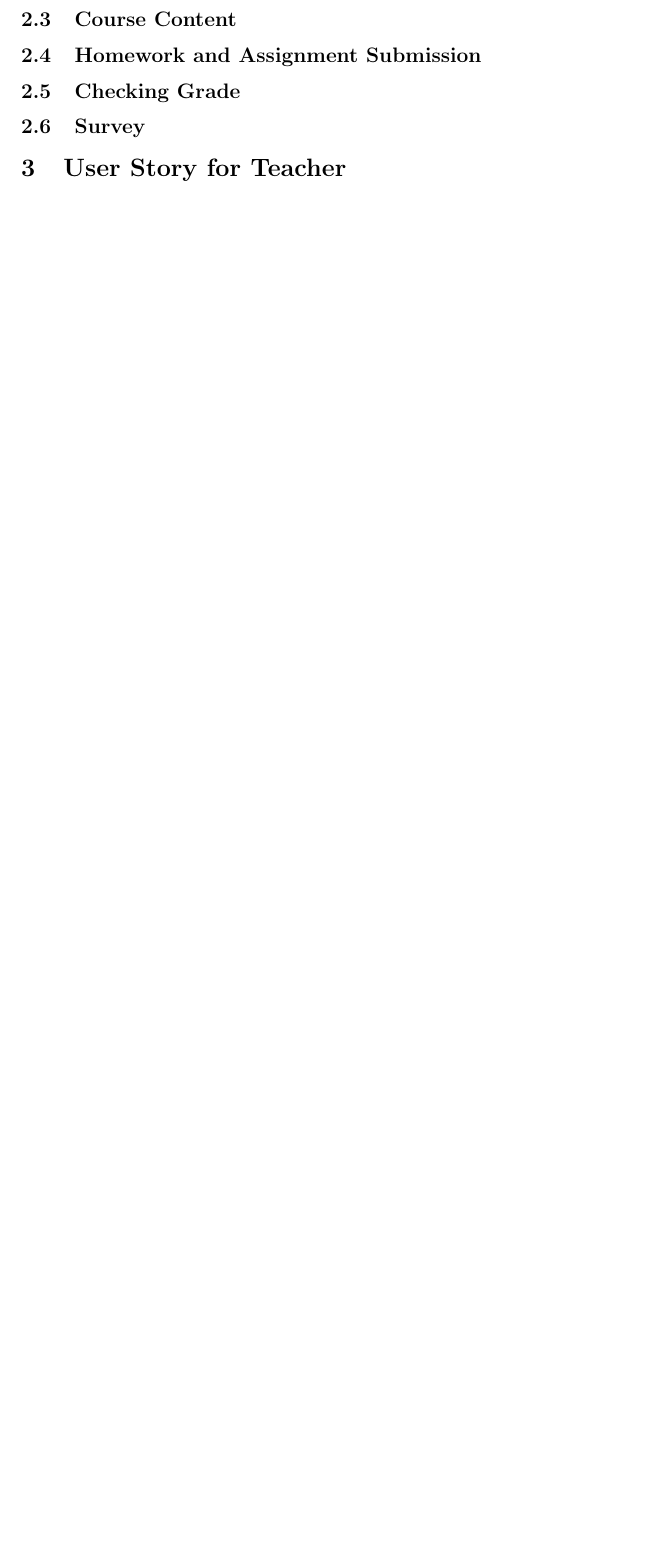
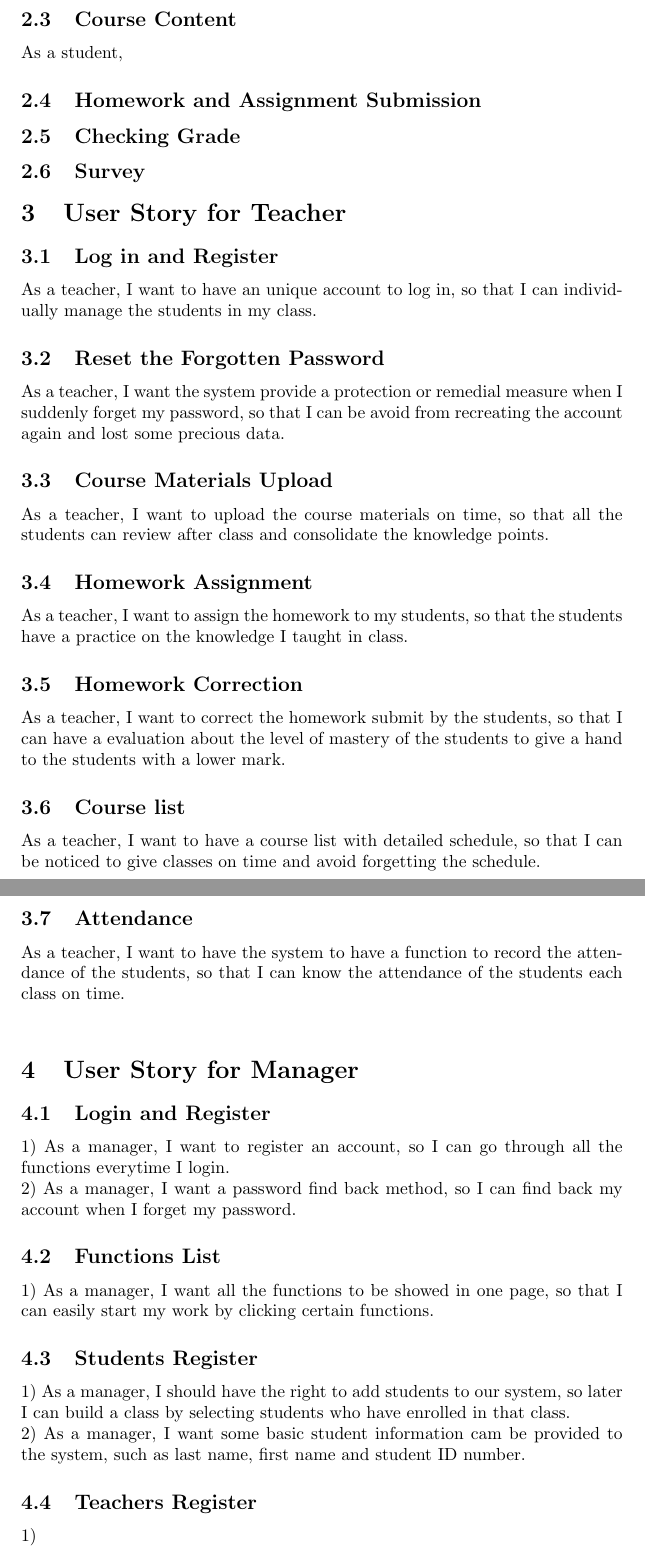
Before and after one commit to TheHankDu/ECE651_Teacher, a LaTeX document (main.tex, which reads ManagerUserStory.tex, StudentUserStory.tex, TeacherUserStory.tex): part of the page before the commit and two parts of pages 2 and 3 of 3 after it, the two joined at a grey line, cut so that both start at the same text, the shorter picture padded with empty space. Compiled offline with pdfLaTeX.

Commit message:
Update on Overleaf.

```diff
--- /dev/null
+++ b/ManagerUserStory.tex
@@ -0,0 +1,12 @@
+\subsection{Login and Register}
+1) As a manager, I want to register an account, so I can go through all the functions everytime I login.\\2) As a manager, I want a password find back method, so I can find back my account when I forget my password.
+
+\subsection{Functions List}
+1) As a manager, I want all the functions to be showed in one page, so that I can easily start my work by clicking certain functions.
+
+\subsection{Students Register}
+1) As a manager, I should have the right to add students to our system, so later I can build a class by selecting students who have enrolled in that class.\\
+2) As a manager, I want some basic student information cam be provided to the system, such as last name, first name and student ID number.
+
+\subsection{Teachers Register}
+1)
--- a/StudentUserStory.tex
+++ b/StudentUserStory.tex
@@ -8,5 +14,6 @@ This page would show all the courses that user elected. When loading this page,
 
 \subsection{Course Content}
+As a student,
 
 \subsection{Homework and Assignment Submission}
 
--- a/TeacherUserStory.tex
+++ b/TeacherUserStory.tex
@@ -0,0 +1,14 @@
+\subsection{Log in and Register}
+As a teacher, I want to have an unique account to log in, so that I can individually manage the students in my class.
+\subsection{Reset the Forgotten Password}
+As a teacher, I want the system provide a protection or remedial measure when I suddenly forget my password, so that I can be avoid from recreating  the account again and lost some precious data.
+\subsection{Course Materials Upload}
+As a teacher, I want to upload the course materials on time, so that all the students can review after class and consolidate the knowledge points.
+\subsection{Homework Assignment}
+As a teacher, I want to assign the homework to my students, so that the students have a practice on the knowledge I taught in class.
+\subsection{Homework Correction}
+As a teacher, I want to correct the homework submit by the students, so that I can have a evaluation about the level of mastery of the students to give a hand to the students with a lower mark.
+\subsection{Course list}
+As a teacher, I want to have a course list with detailed schedule, so that I can be noticed to give classes on time and avoid forgetting the schedule.
+\subsection{Attendance}
+As a teacher, I want to have the system to have a function to record the attendance of the students, so that I can know the attendance of the students each class on time. \\
--- a/main.tex
+++ b/main.tex
@@ -2,7 +2,7 @@
 \usepackage[utf8]{inputenc}
 
 \title{ECE651 Progress Report}
-\author{Hank.Du,Boyun.Zhang }
+\author{Hank.Du,Boyun.Zhang,Feng.Gao }
 \date{February 2019}
 
 \begin{document}
@@ -12,8 +12,12 @@
 \section{Introduction}
 
 \section{User Story for Students}
+
 \input{StudentUserStory.tex}
 
 \section{User Story for Teacher}
 \input{TeacherUserStory.tex}
+
+\section{User Story for Manager}
+\input{ManagerUserStory.tex}
 \end{document}
```
Also changed, not shown: StudentUserStory.tex (12 more changed lines).
